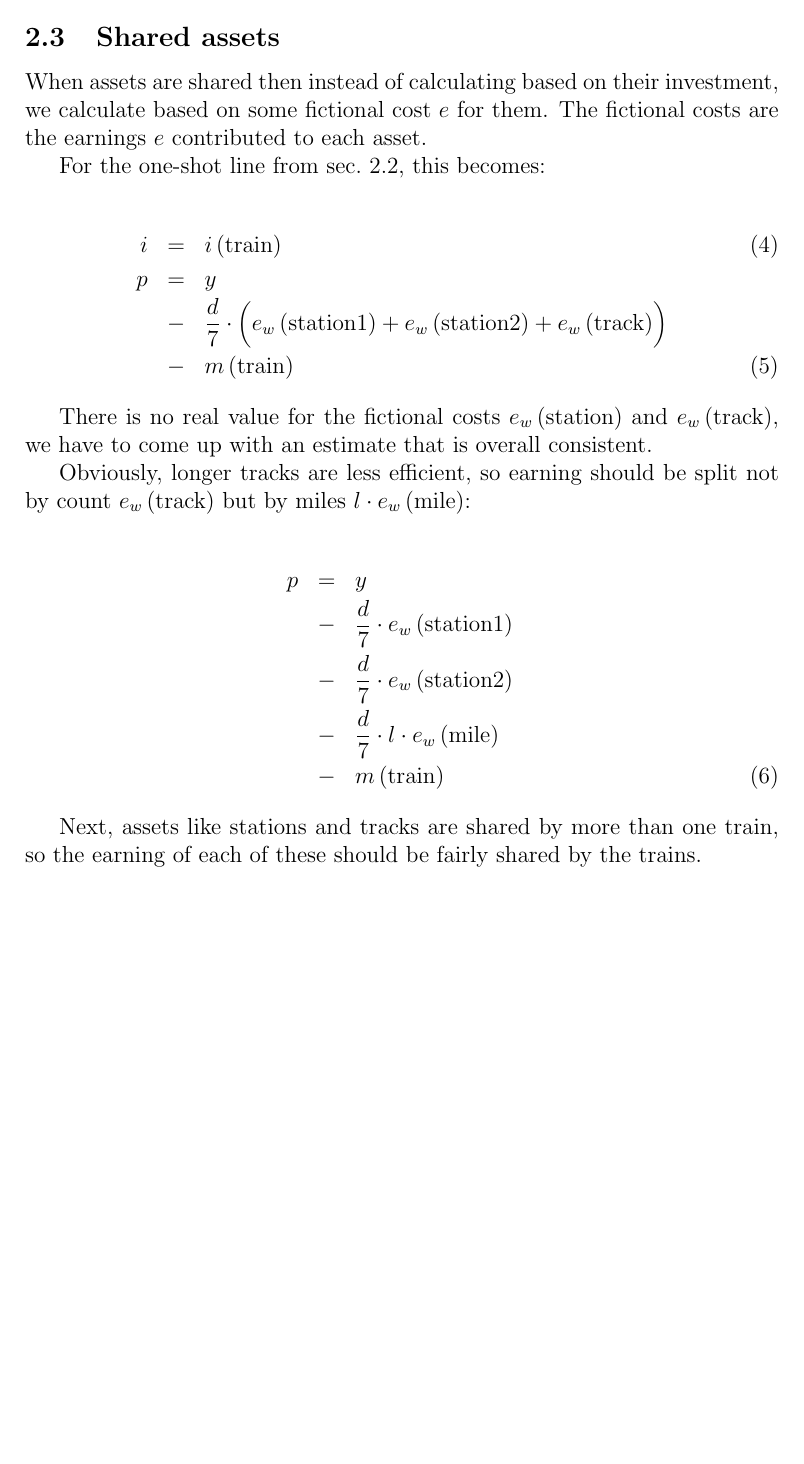
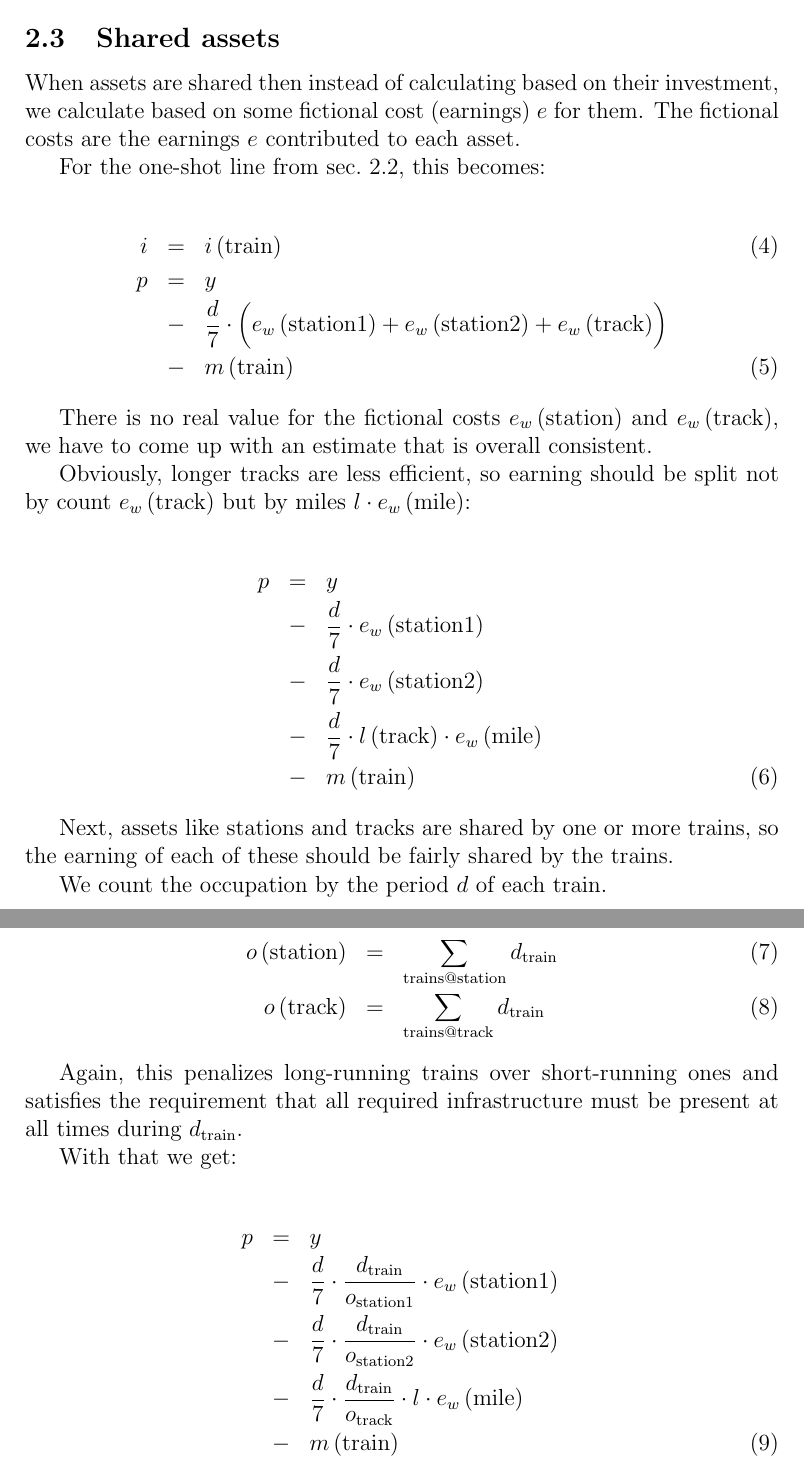
Before and after one commit to defaultbranch/railway-empire-sheet, a LaTeX document (tex/doc.tex): part of page 2 of 2 before the commit and two parts of pages 2 and 3 of 3 after it, the two joined at a grey line, cut so that both start at the same text, the shorter picture padded with empty space. Compiled offline with pdfLaTeX.

Commit message:
documenting

```diff
--- a/tex/doc.tex
+++ b/tex/doc.tex
@@ -66,7 +67,7 @@ With these $i$ and $p$, the efficiency $\eta_w$ can be computed using eq.~\ref{e
 \subsection{Shared assets}
 
 When assets are shared then instead of calculating based on their investment, we calculate based on
-some fictional cost $e$ for them. The fictional costs are the earnings $e$ contributed to each asset.
+some fictional cost (earnings) $e$ for them. The fictional costs are the earnings $e$ contributed to each asset.
 
 For the one-shot line from sec.~\ref{sec:one_shot_line}, this becomes:
 
@@ -91,12 +92,35 @@ but by miles $l \cdot e_w\left(\mathrm{mile}\right)$:
   p &=& y \nonumber \\
     &-& \frac{d}{7} \cdot e_w\left(\mathrm{station1}\right) \nonumber \\
     &-& \frac{d}{7} \cdot e_w\left(\mathrm{station2}\right) \nonumber \\
-    &-& \frac{d}{7} \cdot l \cdot e_w\left(\mathrm{mile}\right) \nonumber \\
-  &-& m\left(\mathrm{train}\right)
+    &-& \frac{d}{7} \cdot l\left(\mathrm{track}\right) \cdot e_w\left(\mathrm{mile}\right) \nonumber \\
+    &-& m\left(\mathrm{train}\right)
 \end{eqnarray}
 
-Next, assets like stations and tracks are shared by more than one train, so the earning of each of these
+Next, assets like stations and tracks are shared by one or more trains, so the earning of each of these
 should be fairly shared by the trains.
+
+We count the occupation by the period $d$ of each train.
+
+\begin{eqnarray}
+  o\left(\mathrm{station}\right) &=& \sum_{\mathrm{trains@station}} d_{\mathrm{train}} \\
+  o\left(\mathrm{track}\right)   &=& \sum_{\mathrm{trains@track}} d_{\mathrm{train}}
+\end{eqnarray}
+
+Again, this penalizes long-running trains over short-running ones and satisfies the requirement that
+all required infrastructure must be present at all times during $d_{\mathrm{train}}$.
+
+With that we get:
+
+\begin{eqnarray}
+  p &=& y \nonumber \\
+    &-& \frac{d}{7} \cdot \frac{d_\mathrm{train}}{o_\mathrm{station1}} \cdot e_w\left(\mathrm{station1}\right) \nonumber \\
+    &-& \frac{d}{7} \cdot \frac{d_\mathrm{train}}{o_\mathrm{station2}} \cdot e_w\left(\mathrm{station2}\right) \nonumber \\
+    &-& \frac{d}{7} \cdot \frac{d_\mathrm{train}}{o_\mathrm{track}} \cdot l \cdot e_w\left(\mathrm{mile}\right) \nonumber \\
+    &-& m\left(\mathrm{train}\right)
+\end{eqnarray}
+
+
+
 
 
 \end{document}
```
Also changed, not shown: tex/doc.tex (5 more changed lines).
